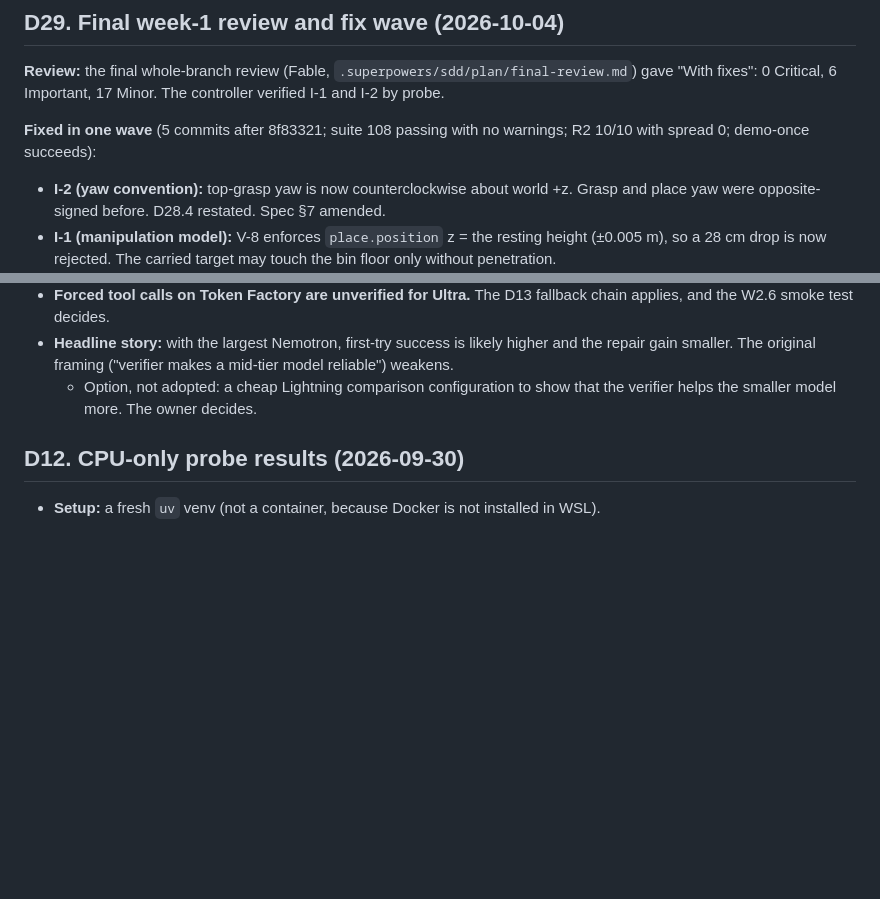
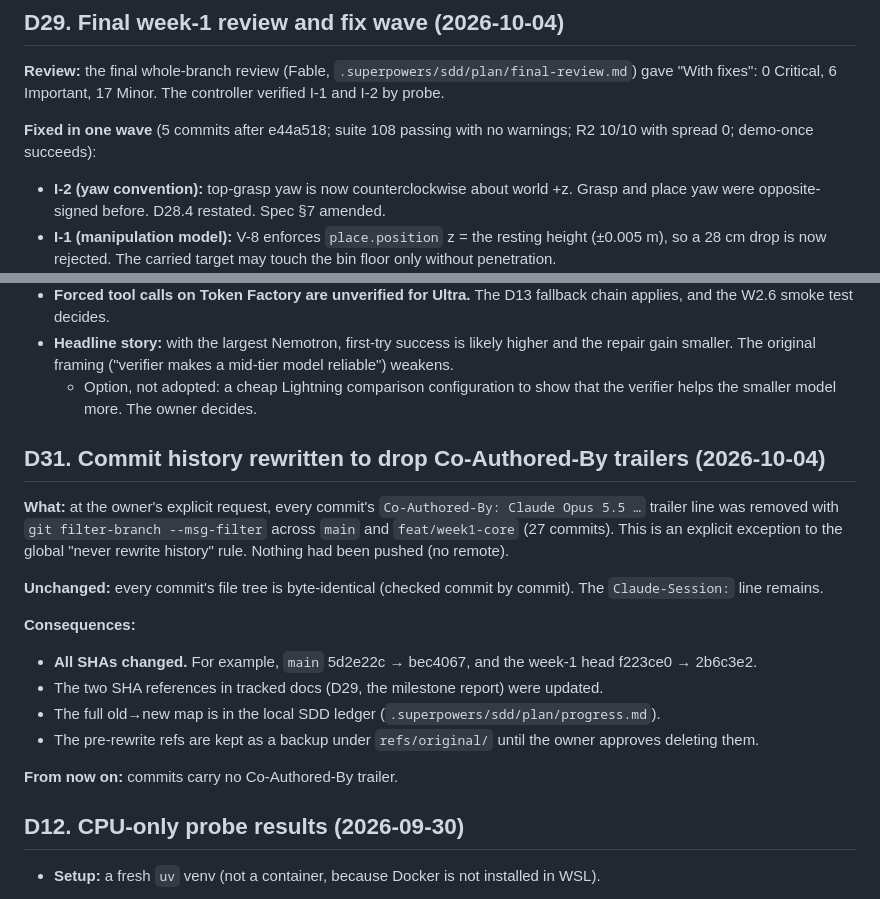
Before and after one commit to boelnasr/vplan, a Markdown page: docs/decisions.md, 2 parts joined by grey strips. Rendered like a GitHub page; blank space fills up the shorter version.

Commit message:
docs: record the commit-history rewrite (D31) and update rewritten SHAs

```diff
--- a/docs/decisions.md
+++ b/docs/decisions.md
@@ -728,7 +728,7 @@ Source: `docs/reviews/2026-10-03-codex-gpt-6-astra-design-review.md` (gpt-6-astr
 
 **Review:** the final whole-branch review (Fable, `.superpowers/sdd/plan/final-review.md`) gave "With fixes": 0 Critical, 6 Important, 17 Minor. The controller verified I-1 and I-2 by probe.
 
-**Fixed in one wave** (5 commits after 8f83321; suite 108 passing with no warnings; R2 10/10 with spread 0; demo-once succeeds):
+**Fixed in one wave** (5 commits after e44a518; suite 108 passing with no warnings; R2 10/10 with spread 0; demo-once succeeds):
 - **I-2 (yaw convention):** top-grasp yaw is now counterclockwise about world +z. Grasp and place yaw were opposite-signed before. D28.4 restated. Spec §7 amended.
 - **I-1 (manipulation model):** V-8 enforces `place.position` z = the resting height (±0.005 m), so a 28 cm drop is now rejected. The carried target may touch the bin floor only without penetration.
 - **I-3 (planned target):** Judge contact allowances use the planned target, so a wrong-object pick is S2 (`wrong_object`), not a safety violation.
@@ -783,6 +783,20 @@ Source: `docs/reviews/2026-10-03-codex-gpt-6-astra-design-review.md` (gpt-6-astr
 - **Forced tool calls on Token Factory are unverified for Ultra.** The D13 fallback chain applies, and the W2.6 smoke test decides.
 - **Headline story:** with the largest Nemotron, first-try success is likely higher and the repair gain smaller. The original framing ("verifier makes a mid-tier model reliable") weakens.
   - Option, not adopted: a cheap Lightning comparison configuration to show that the verifier helps the smaller model more. The owner decides.
+
+## D31. Commit history rewritten to drop Co-Authored-By trailers (2026-10-04)
+
+**What:** at the owner's explicit request, every commit's `Co-Authored-By: Claude Opus 5.5 …` trailer line was removed with `git filter-branch --msg-filter` across `main` and `feat/week1-core` (27 commits). This is an explicit exception to the global "never rewrite history" rule. Nothing had been pushed (no remote).
+
+**Unchanged:** every commit's file tree is byte-identical (checked commit by commit). The `Claude-Session:` line remains.
+
+**Consequences:**
+- **All SHAs changed.** For example, `main` 5d2e22c → bec4067, and the week-1 head f223ce0 → 2b6c3e2.
+- The two SHA references in tracked docs (D29, the milestone report) were updated.
+- The full old→new map is in the local SDD ledger (`.superpowers/sdd/plan/progress.md`).
+- The pre-rewrite refs are kept as a backup under `refs/original/` until the owner approves deleting them.
+
+**From now on:** commits carry no Co-Authored-By trailer.
 
 ## D12. CPU-only probe results (2026-09-30)
 
```
